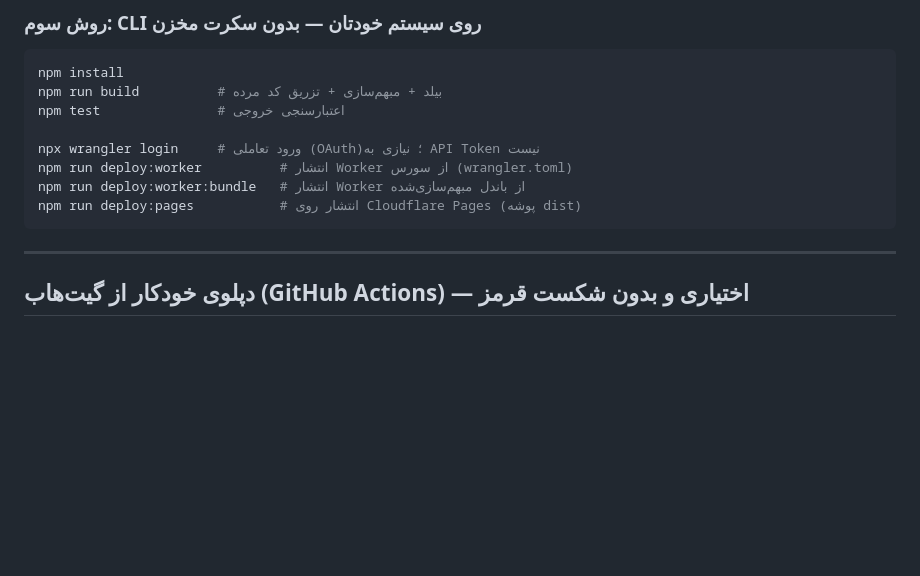
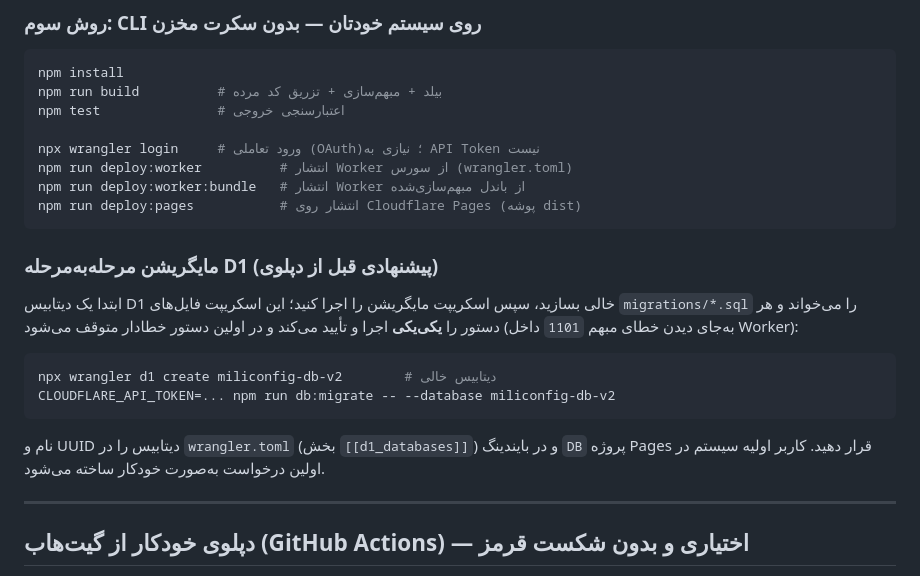
Before and after one commit to miladjahani/CFMILI, a Markdown page: README.md, the part around the change. Drawn GitHub-style; blank space fills up the shorter version.

Commit message:
docs: document the step-by-step D1 migration before deploying
Tells operators to create an empty D1 database and run `npm run db:migrate`
so schema problems surface per statement instead of as a 1101 in the Worker.

🤖 Generated with Codebuff
Co-Authored-By: Codebuff <noreply@codebuff.com>

````diff
--- a/README.md
+++ b/README.md
@@ -91,6 +91,20 @@ npm run deploy:worker:bundle   # انتشار Worker از باندل مبهم‌
 npm run deploy:pages           # انتشار روی Cloudflare Pages (پوشه dist)
 ```
 
+### مایگریشن مرحله‌به‌مرحله D1 (پیشنهادی قبل از دپلوی)
+
+ابتدا یک دیتابیس D1 خالی بسازید، سپس اسکریپت مایگریشن را اجرا کنید؛ این اسکریپت
+فایل‌های `migrations/*.sql` را می‌خواند و هر دستور را **یکی‌یکی** اجرا و تأیید می‌کند
+و در اولین دستور خطادار متوقف می‌شود (به‌جای دیدن خطای مبهم `1101` داخل Worker):
+
+```bash
+npx wrangler d1 create miliconfig-db-v2        # دیتابیس خالی
+CLOUDFLARE_API_TOKEN=... npm run db:migrate -- --database miliconfig-db-v2
+```
+
+نام و UUID دیتابیس را در `wrangler.toml` (بخش `[[d1_databases]]`) و در بایندینگ
+`DB` پروژه Pages قرار دهید. کاربر اولیه سیستم در اولین درخواست به‌صورت خودکار ساخته می‌شود.
+
 ---
 
 ## دپلوی خودکار از گیت‌هاب (GitHub Actions) — اختیاری و بدون شکست قرمز
````
